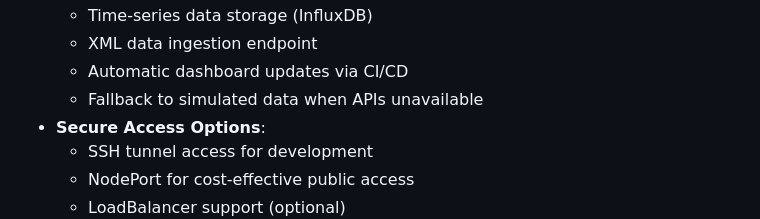
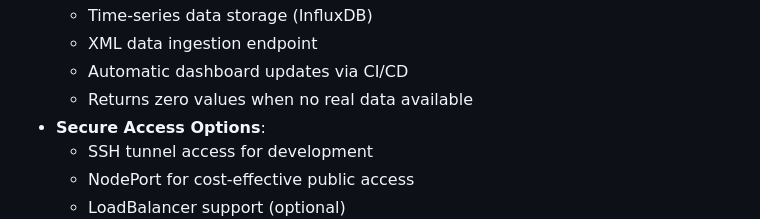
Before and after one commit to murr2k/linknode-com, a Markdown page: README.md, the part around the change. Rendered like a GitHub page.

```diff
--- a/README.md
+++ b/README.md
@@ -47,7 +47,7 @@ This project features:
   - Time-series data storage (InfluxDB)
   - XML data ingestion endpoint
   - Automatic dashboard updates via CI/CD
-  - Fallback to simulated data when APIs unavailable
+  - Returns zero values when no real data available
 - **Secure Access Options**:
   - SSH tunnel access for development
   - NodePort for cost-effective public access
```
Also changed, not shown: PROJECT_STATE.md (+1 -1 lines), SIMULATED_DATA_REMOVAL.md (added, +67 -0 lines).
